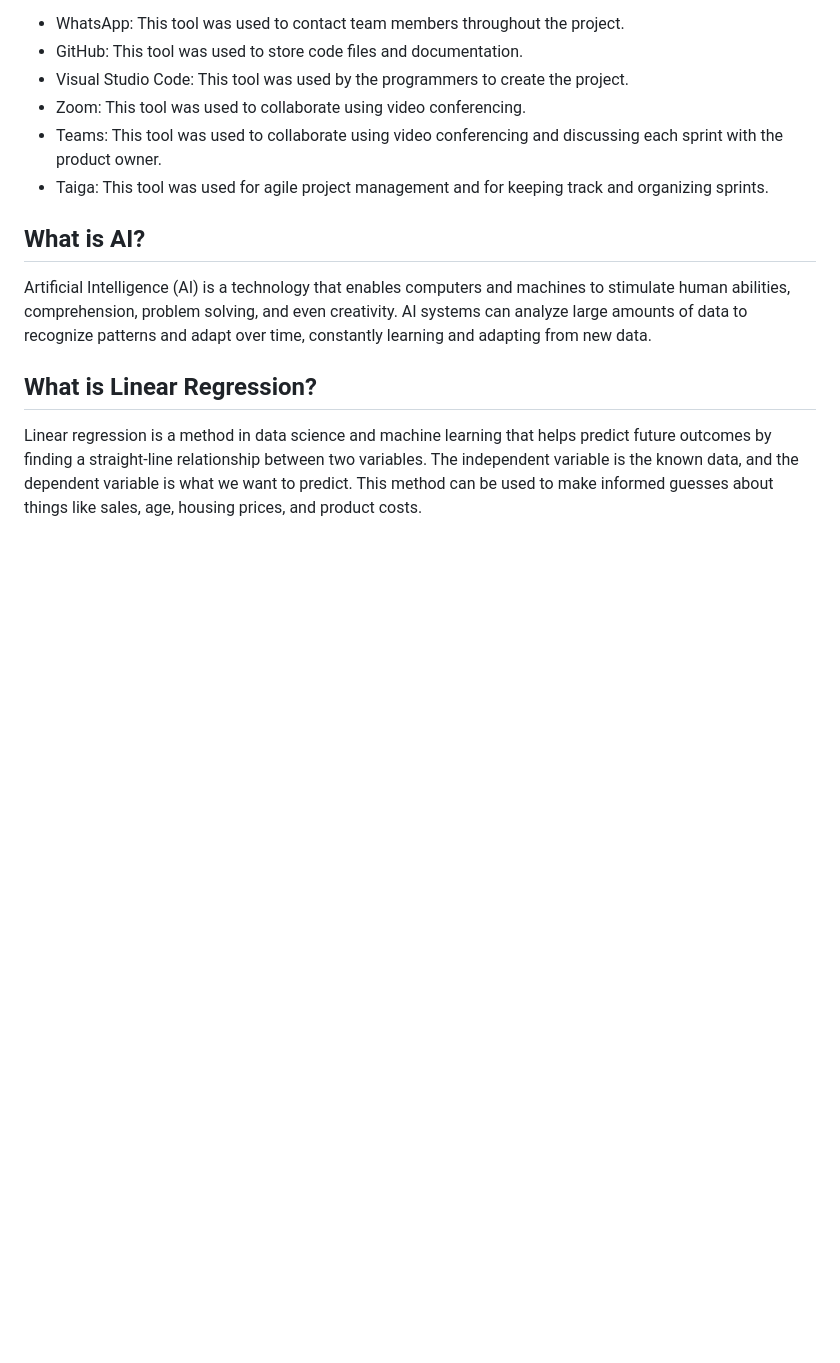
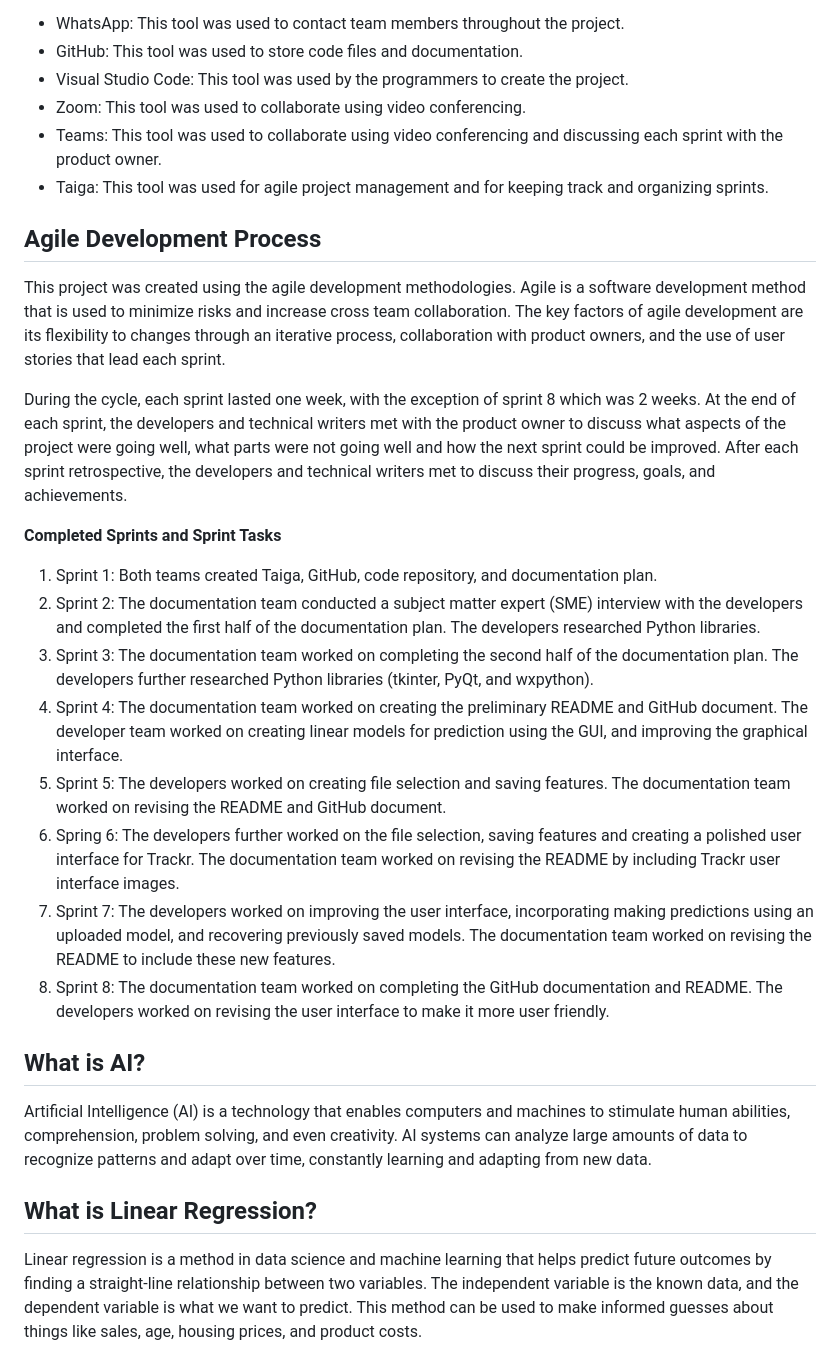
Before and after one commit to fizge/1-SENECA-UDC_Coil_Proyect, a Markdown page: background_doc.md, the part around the change. Rendered like a GitHub page; blank space fills up the shorter version.

```diff
--- a/background_doc.md
+++ b/background_doc.md
@@ -39,6 +39,21 @@ The teams collaborated using:
 - Teams: This tool was used to collaborate using video conferencing and discussing each sprint with the product owner.
 - Taiga: This tool was used for agile project management and for keeping track and organizing sprints.
 
+## Agile Development Process
+This project was created using the agile development methodologies. Agile is a software development method that is used to minimize risks and increase cross team collaboration. The key factors of agile development are its flexibility to changes through an iterative process, collaboration with product owners, and the use of user stories that lead each sprint. <br>
+
+During the cycle, each sprint lasted one week, with the exception of sprint 8 which was 2 weeks. At the end of each sprint, the developers and technical writers met with the product owner to discuss what aspects of the project were going well, what parts were not going well and how the next sprint could be improved. After each sprint retrospective, the developers and technical writers met to discuss their progress, goals, and achievements. <br>
+
+**Completed Sprints and Sprint Tasks**
+1. Sprint 1: Both teams created Taiga, GitHub, code repository, and documentation plan.
+2. Sprint 2: The documentation team conducted a subject matter expert (SME) interview with the developers and completed the first half of the documentation plan. The developers researched Python libraries.
+3.  Sprint 3: The documentation team worked on completing the second half of the documentation plan. The developers further researched Python libraries (tkinter, PyQt, and wxpython).
+4.  Sprint 4: The documentation team worked on creating the preliminary README and GitHub document. The developer team worked on creating linear models for prediction using the GUI, and improving the graphical interface.
+5.  Sprint 5: The developers worked on creating file selection and saving features. The documentation team worked on revising the README and GitHub document.
+6.  Spring 6: The developers further worked on the file selection, saving features and creating a polished user interface for Trackr. The documentation team worked on revising the README by including Trackr user interface images.
+7.  Sprint 7: The developers worked on improving the user interface, incorporating making predictions using an uploaded model, and recovering previously saved models. The documentation team worked on revising the README to include these new features.
+8.  Sprint 8: The documentation team worked on completing the GitHub documentation and README. The developers worked on revising the user interface to make it more user friendly.
+
 ## What is AI?
 Artificial Intelligence (AI) is a technology that enables computers and machines to stimulate human abilities, comprehension, problem solving, and even creativity. AI systems can analyze large amounts of data to recognize patterns and adapt over time, constantly learning and adapting from new data.
 
```
